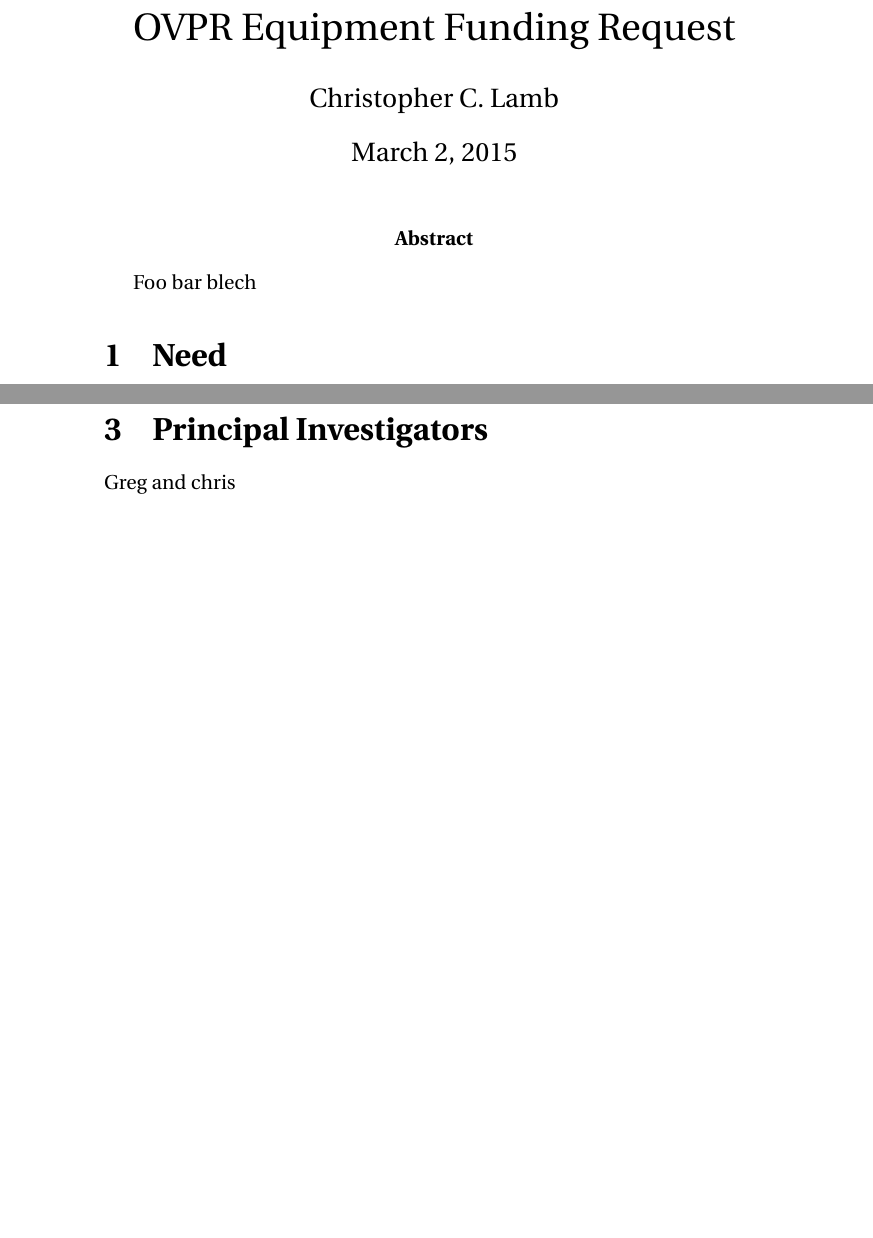
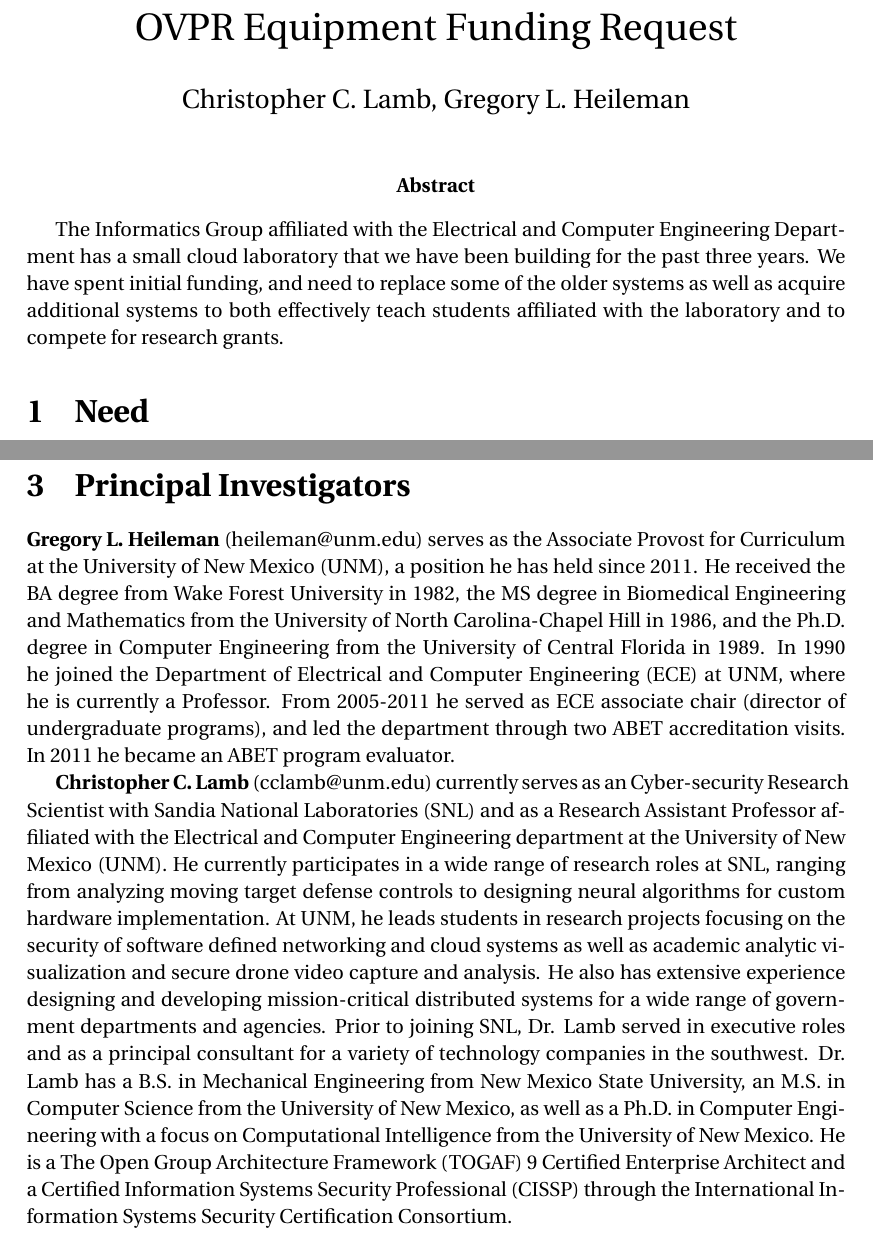
Before and after one commit to cclamb/ovpr-proposal, a LaTeX document (ovpr-proposal.tex): two parts of pages 1 and 3 of 3, joined at a grey line, cut so that both start at the same text, the shorter picture padded with empty space. Compiled offline with pdfLaTeX.

Commit message:
specing system

```diff
--- a/ovpr-proposal.tex
+++ b/ovpr-proposal.tex
@@ -5,14 +5,16 @@
 \usepackage{amssymb}
 \usepackage{graphicx}
 \usepackage{fourier}
-\author{Christopher C. Lamb}
+\usepackage{fullpage}
+\author{Christopher C. Lamb, Gregory L. Heileman}
 \title{OVPR Equipment Funding Request}
+\date{}
 \begin{document}
 
 \maketitle
 
 \abstract{
-Foo bar blech
+The Informatics Group affiliated with the Electrical and Computer Engineering Department has a small cloud laboratory that we have been building for the past three years. We have spent initial funding, and need to replace some of the older systems as well as acquire additional systems to both effectively teach students affiliated with the laboratory and to compete for research grants.
 }
 
 \section{Need}
@@ -25,5 +41,7 @@ Budget
 \newpage
 \section{Principal Investigators}
-Greg and chris
+{\bf Gregory L. Heileman} (heileman@unm.edu) serves as the Associate Provost for Curriculum at the University of New Mexico (UNM), a position he has held since 2011.  He received the BA degree from Wake Forest University in 1982, the MS degree in Biomedical Engineering and Mathematics from the University of North Carolina-Chapel Hill in 1986, and the Ph.D. degree in Computer Engineering from the University of Central Florida in 1989.  In 1990 he joined the Department of Electrical and Computer Engineering (ECE) at UNM, where he is currently a Professor. From 2005-2011 he served as ECE associate chair (director of undergraduate programs), and led the department through two ABET accreditation visits.  In 2011 he became an ABET program evaluator.
+
+{\bf Christopher C. Lamb} (cclamb@unm.edu) currently serves as an Cyber-security Research Scientist with Sandia National Laboratories (SNL) and as a Research Assistant Professor affiliated with the Electrical and Computer Engineering department at the University of New Mexico (UNM). He currently participates in a wide range of research roles at SNL, ranging from analyzing moving target defense controls to designing neural algorithms for custom hardware implementation. At UNM, he leads students in research projects focusing on the security of software defined networking and cloud systems as well as academic analytic visualization and secure drone video capture and analysis. He also has extensive experience designing and developing mission-critical distributed systems for a wide range of government departments and agencies. Prior to joining SNL, Dr. Lamb served in executive roles and as a principal consultant for a variety of technology companies in the southwest. Dr. Lamb has a B.S. in Mechanical Engineering from New Mexico State University, an M.S. in Computer Science from the University of New Mexico, as well as a Ph.D. in Computer Engineering with a focus on Computational Intelligence from the University of New Mexico. He is a The Open Group Architecture Framework (TOGAF) 9 Certified Enterprise Architect and a Certified Information Systems Security Professional (CISSP) through the International Information Systems Security Certification Consortium.
 
 \end{document}
```
Also changed, not shown: ovpr-proposal.pdf (added), ovpr-proposal.tex (14 more changed lines).
